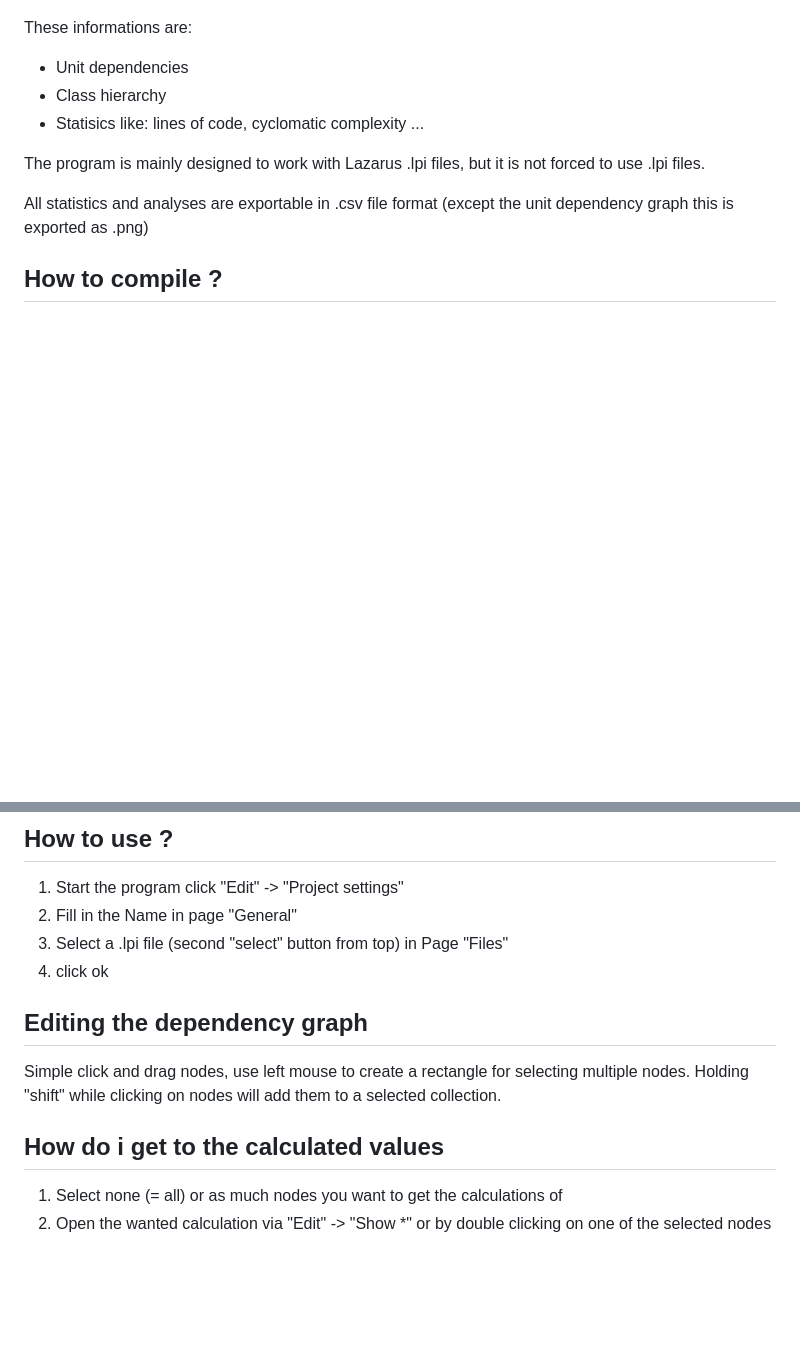
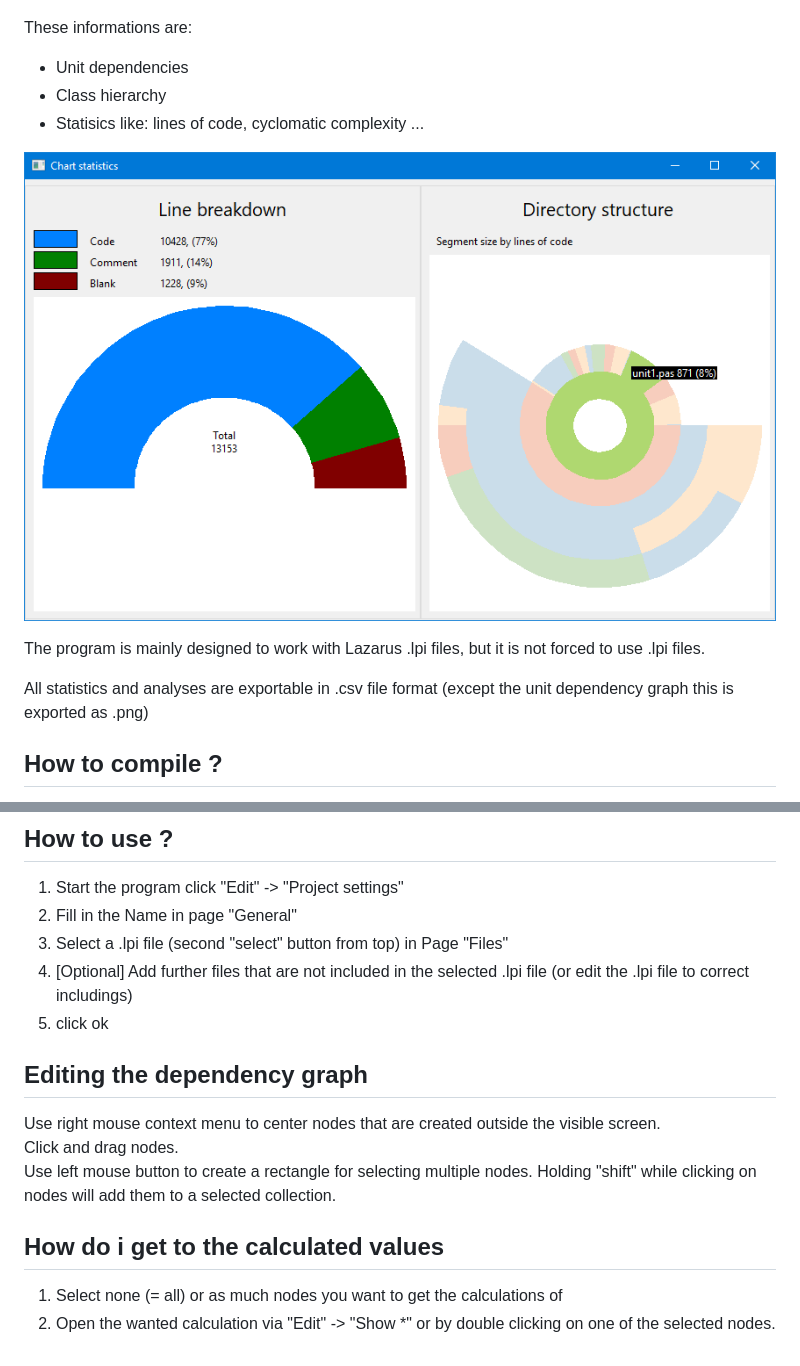
Before and after one commit to PascalCorpsman/fpc_understand, a Markdown page: README.md, 2 parts joined by grey strips. GitHub-like rendering; pictures changed too: Preview_Line_Analysis.png (added); blank space fills up the shorter version.

Commit message:
Update documentation

```diff
--- a/README.md
+++ b/README.md
@@ -9,6 +9,8 @@ These informations are:
 - Unit dependencies
 - Class hierarchy
 - Statisics like: lines of code, cyclomatic complexity ...
+
+![Code_Line_Analysis](Preview_Line_Analysis.png)
 
 The program is mainly designed to work with Lazarus .lpi files, but it is not forced to use .lpi files.
 
@@ -23,14 +25,18 @@ Compile the code using Lazarus 2.2.0 or higher, all plattforms where you can run
 1. Start the program click "Edit" -> "Project settings"
 2. Fill in the Name in page "General"
 3. Select a .lpi file (second "select" button from top) in Page "Files"
-4. click ok
+4. [Optional] Add further files that are not included in the selected .lpi file (or edit the .lpi file to correct includings)
+5. click ok
 
 ## Editing the dependency graph
 
-Simple click and drag nodes, use left mouse to create a rectangle for selecting multiple nodes. Holding "shift" while clicking on nodes will add them to a selected collection.
+Use right mouse context menu to center nodes that are created outside the visible screen.<br>
+Click and drag nodes.<br>
+Use left mouse button to create a rectangle for selecting multiple nodes. Holding "shift" while clicking on nodes will add them to a selected collection.
+
 
 
 ## How do i get to the calculated values
 
 1. Select none (= all) or as much nodes you want to get the calculations of
-2. Open the wanted calculation via "Edit" -> "Show *" or by double clicking on one of the selected nodes
+2. Open the wanted calculation via "Edit" -> "Show *" or by double clicking on one of the selected nodes.
```
